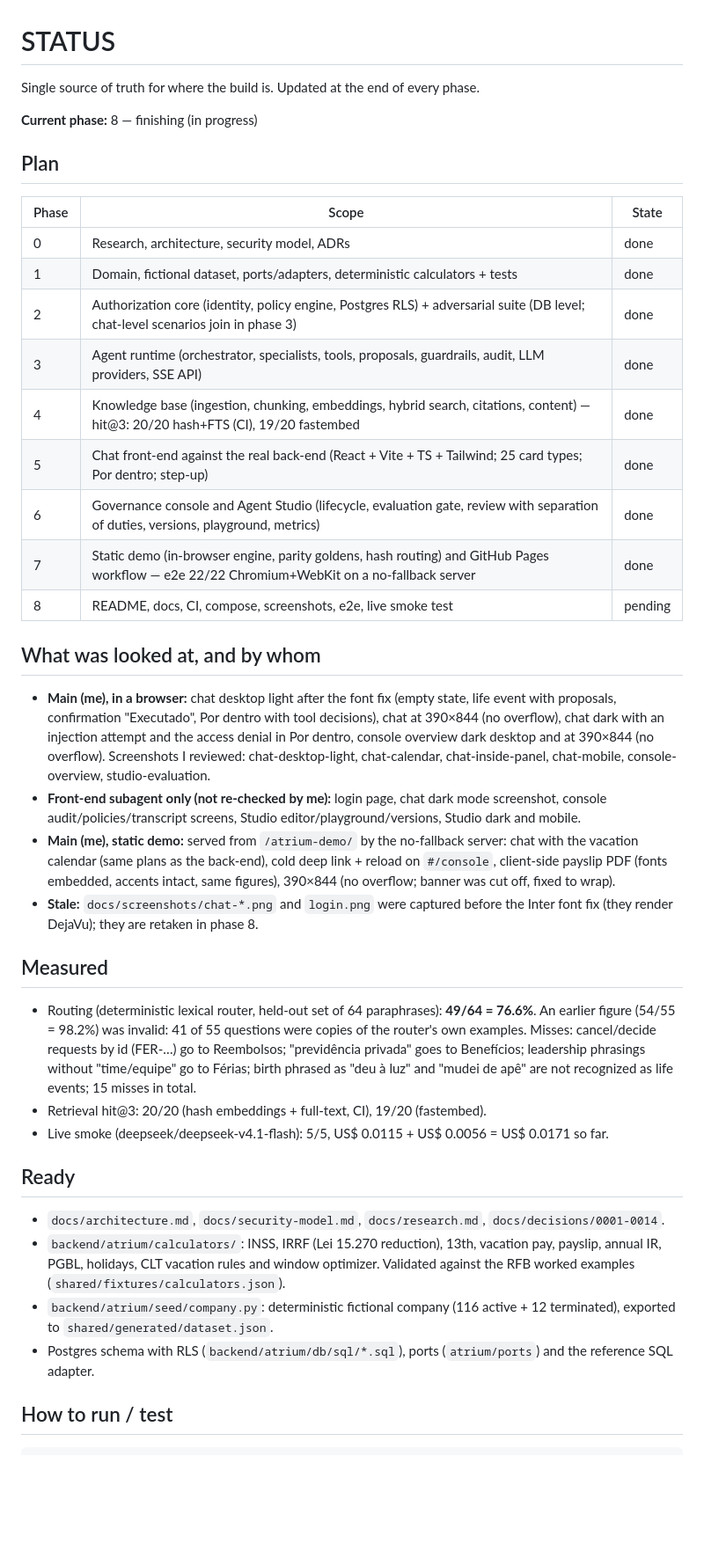
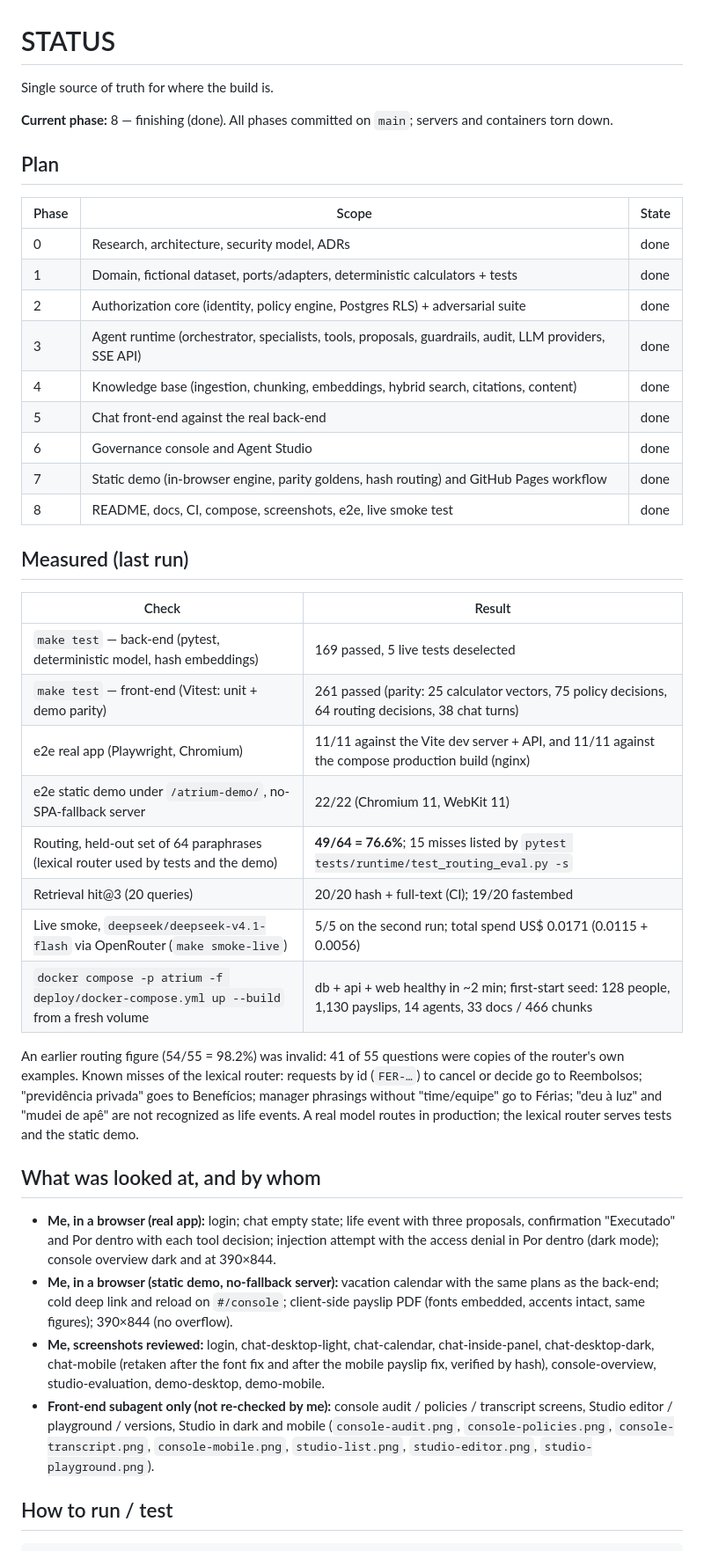
Before and after one commit to luccapinto/people-agents, a Markdown page: STATUS.md, the part around one of its changes. Shown at 88% size. GitHub-like rendering; blank space fills up the shorter version.

Commit message:
docs(status): final measurements, what was looked at, open items

```diff
--- a/STATUS.md
+++ b/STATUS.md
@@ -1,8 +1,8 @@
 # STATUS
 
-Single source of truth for where the build is. Updated at the end of every phase.
+Single source of truth for where the build is.
 
-**Current phase:** 8 — finishing (in progress)
+**Current phase:** 8 — finishing (done). All phases committed on `main`; servers and containers torn down.
 
 ## Plan
 
@@ -10,47 +10,48 @@ Single source of truth for where the build is. Updated at the end of every phase
 |---|---|---|
 | 0 | Research, architecture, security model, ADRs | done |
 | 1 | Domain, fictional dataset, ports/adapters, deterministic calculators + tests | done |
-| 2 | Authorization core (identity, policy engine, Postgres RLS) + adversarial suite (DB level; chat-level scenarios join in phase 3) | done |
+| 2 | Authorization core (identity, policy engine, Postgres RLS) + adversarial suite | done |
 | 3 | Agent runtime (orchestrator, specialists, tools, proposals, guardrails, audit, LLM providers, SSE API) | done |
-| 4 | Knowledge base (ingestion, chunking, embeddings, hybrid search, citations, content) — hit@3: 20/20 hash+FTS (CI), 19/20 fastembed | done |
-| 5 | Chat front-end against the real back-end (React + Vite + TS + Tailwind; 25 card types; Por dentro; step-up) | done |
-| 6 | Governance console and Agent Studio (lifecycle, evaluation gate, review with separation of duties, versions, playground, metrics) | done |
-| 7 | Static demo (in-browser engine, parity goldens, hash routing) and GitHub Pages workflow — e2e 22/22 Chromium+WebKit on a no-fallback server | done |
-| 8 | README, docs, CI, compose, screenshots, e2e, live smoke test | pending |
+| 4 | Knowledge base (ingestion, chunking, embeddings, hybrid search, citations, content) | done |
+| 5 | Chat front-end against the real back-end | done |
+| 6 | Governance console and Agent Studio | done |
+| 7 | Static demo (in-browser engine, parity goldens, hash routing) and GitHub Pages workflow | done |
+| 8 | README, docs, CI, compose, screenshots, e2e, live smoke test | done |
 
+## Measured (last run)
+
+| Check | Result |
+|---|---|
+| `make test` — back-end (pytest, deterministic model, hash embeddings) | 169 passed, 5 live tests deselected |
+| `make test` — front-end (Vitest: unit + demo parity) | 261 passed (parity: 25 calculator vectors, 75 policy decisions, 64 routing decisions, 38 chat turns) |
+| e2e real app (Playwright, Chromium) | 11/11 against the Vite dev server + API, and 11/11 against the compose production build (nginx) |
+| e2e static demo under `/atrium-demo/`, no-SPA-fallback server | 22/22 (Chromium 11, WebKit 11) |
+| Routing, held-out set of 64 paraphrases (lexical router used by tests and the demo) | **49/64 = 76.6%**; 15 misses listed by `pytest tests/runtime/test_routing_eval.py -s` |
+| Retrieval hit@3 (20 queries) | 20/20 hash + full-text (CI); 19/20 fastembed |
+| Live smoke, `deepseek/deepseek-v4.1-flash` via OpenRouter (`make smoke-live`) | 5/5 on the second run; total spend US$ 0.0171 (0.0115 + 0.0056) |
+| `docker compose -p atrium -f deploy/docker-compose.yml up --build` from a fresh volume | db + api + web healthy in ~2 min; first-start seed: 128 people, 1,130 payslips, 14 agents, 33 docs / 466 chunks |
+
+An earlier routing figure (54/55 = 98.2%) was invalid: 41 of 55 questions were copies of the
+router's own examples. Known misses of the lexical router: requests by id (`FER-…`) to cancel or
+decide go to Reembolsos; "previdência privada" goes to Benefícios; manager phrasings without
+"time/equipe" go to Férias; "deu à luz" and "mudei de apê" are not recognized as life events.
+A real model routes in production; the lexical router serves tests and the static demo.
 
 ## What was looked at, and by whom
 
-- **Main (me), in a browser:** chat desktop light after the font fix (empty state, life event with
-  proposals, confirmation "Executado", Por dentro with tool decisions), chat at 390×844 (no
-  overflow), chat dark with an injection attempt and the access denial in Por dentro, console
-  overview dark desktop and at 390×844 (no overflow). Screenshots I reviewed: chat-desktop-light,
-  chat-calendar, chat-inside-panel, chat-mobile, console-overview, studio-evaluation.
-- **Front-end subagent only (not re-checked by me):** login page, chat dark mode screenshot,
-  console audit/policies/transcript screens, Studio editor/playground/versions, Studio dark and mobile.
-- **Main (me), static demo:** served from `/atrium-demo/` by the no-fallback server: chat with the
-  vacation calendar (same plans as the back-end), cold deep link + reload on `#/console`, client-side
-  payslip PDF (fonts embedded, accents intact, same figures), 390×844 (no overflow; banner was cut
-  off, fixed to wrap).
-- **Stale:** `docs/screenshots/chat-*.png` and `login.png` were captured before the Inter font fix
-  (they render DejaVu); they are retaken in phase 8.
-
-## Measured
-
-- Routing (deterministic lexical router, held-out set of 64 paraphrases): **49/64 = 76.6%**.
-  An earlier figure (54/55 = 98.2%) was invalid: 41 of 55 questions were copies of the router's own
-  examples. Misses: cancel/decide requests by id (FER-…) go to Reembolsos; "previdência privada" goes
-  to Benefícios; leadership phrasings without "time/equipe" go to Férias; birth phrased as "deu à luz"
-  and "mudei de apê" are not recognized as life events; 15 misses in total.
-- Retrieval hit@3: 20/20 (hash embeddings + full-text, CI), 19/20 (fastembed).
-- Live smoke (deepseek/deepseek-v4.1-flash): 5/5, US$ 0.0115 + US$ 0.0056 = US$ 0.0171 so far.
-
-## Ready
-
-- `docs/architecture.md`, `docs/security-model.md`, `docs/research.md`, `docs/decisions/0001-0014`.
-- `backend/atrium/calculators/`: INSS, IRRF (Lei 15.270 reduction), 13th, vacation pay, payslip, annual IR, PGBL, holidays, CLT vacation rules and window optimizer. Validated against the RFB worked examples (`shared/fixtures/calculators.json`).
-- `backend/atrium/seed/company.py`: deterministic fictional company (116 active + 12 terminated), exported to `shared/generated/dataset.json`.
-- Postgres schema with RLS (`backend/atrium/db/sql/*.sql`), ports (`atrium/ports`) and the reference SQL adapter.
+- **Me, in a browser (real app):** login; chat empty state; life event with three proposals,
+  confirmation "Executado" and Por dentro with each tool decision; injection attempt with the access
+  denial in Por dentro (dark mode); console overview dark and at 390×844.
+- **Me, in a browser (static demo, no-fallback server):** vacation calendar with the same plans as the
+  back-end; cold deep link and reload on `#/console`; client-side payslip PDF (fonts embedded, accents
+  intact, same figures); 390×844 (no overflow).
+- **Me, screenshots reviewed:** login, chat-desktop-light, chat-calendar, chat-inside-panel,
+  chat-desktop-dark, chat-mobile (retaken after the font fix and after the mobile payslip fix,
+  verified by hash), console-overview, studio-evaluation, demo-desktop, demo-mobile.
+- **Front-end subagent only (not re-checked by me):** console audit / policies / transcript screens,
+  Studio editor / playground / versions, Studio in dark and mobile (`console-audit.png`,
+  `console-policies.png`, `console-transcript.png`, `console-mobile.png`, `studio-list.png`,
+  `studio-editor.png`, `studio-playground.png`).
 
 ## How to run / test
 
```
Also changed, not shown: other parts of STATUS.md (+18 -4 lines).
